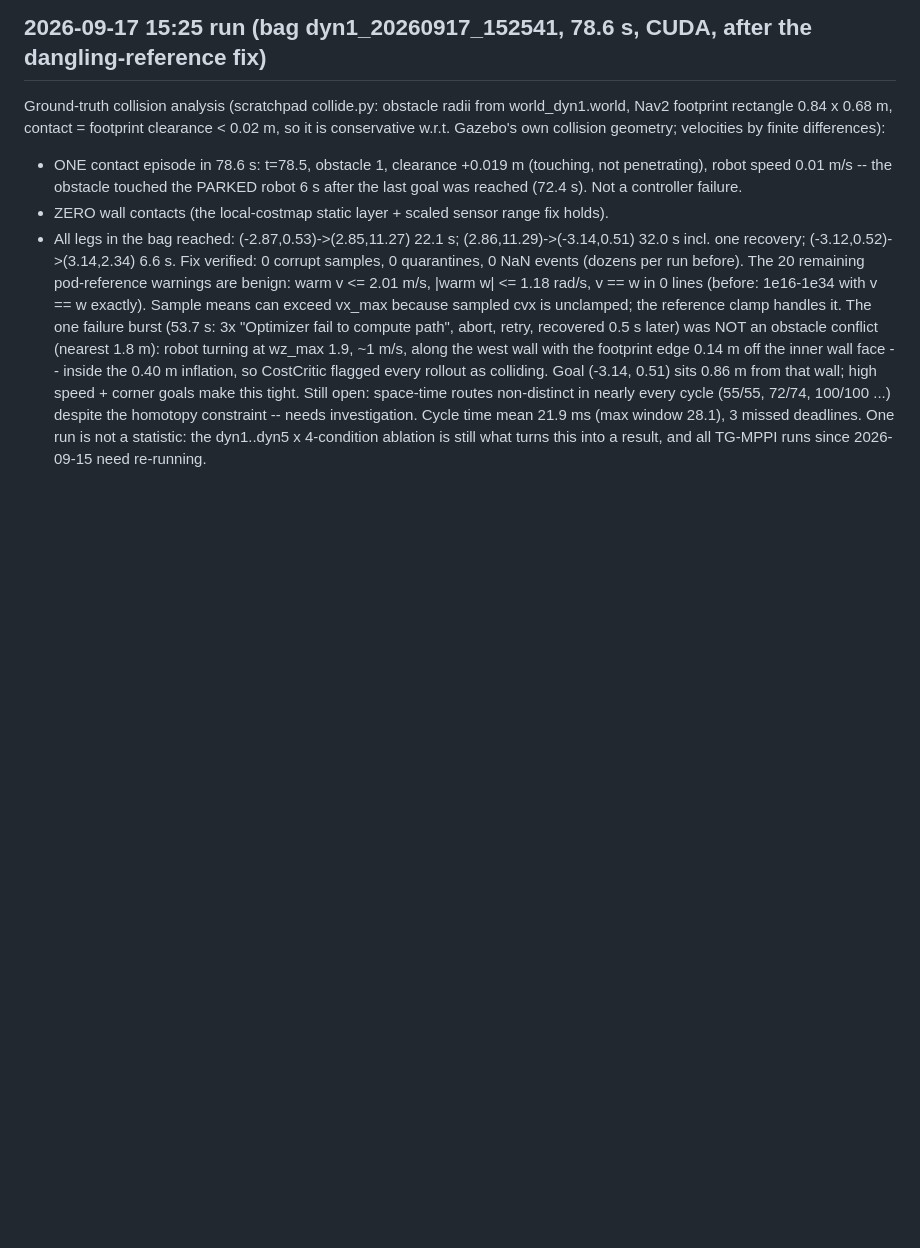
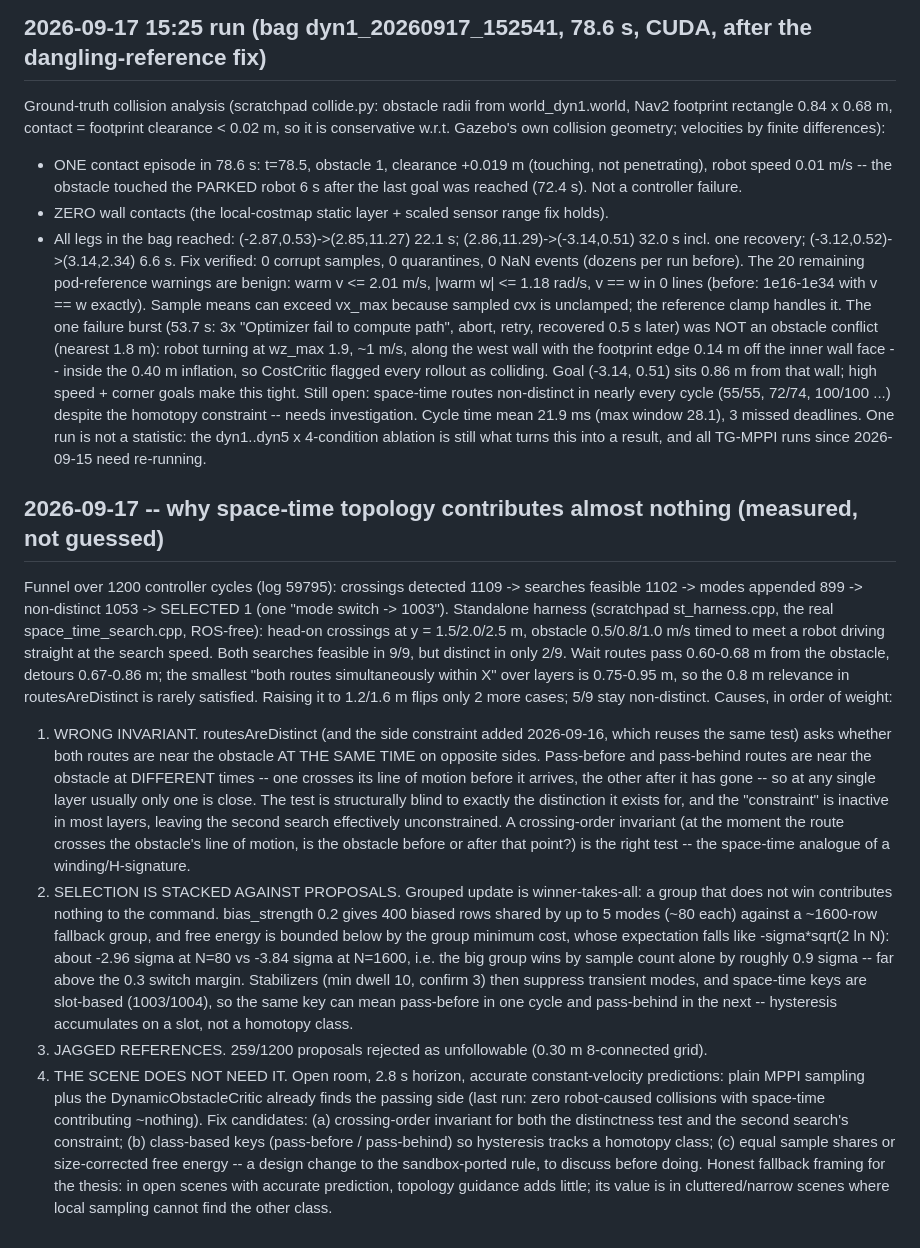
Before and after one commit to SaranSundar08/amoeba_sanbox, a Markdown page: docs/PROJECT_STATUS.md, the part around the change. Rendered like a GitHub page; blank space fills up the shorter version.

Commit message:
Sept 17: space-time contributes ~nothing - measured funnel (1109 detected -> 1 selected), harness shows the same-time distinctness test is the wrong invariant for pass-before/behind; selection biased by sample count
Co-Authored-By: Claude Opus 5 <noreply@anthropic.com>
Claude-Session: https://claude.ai/code/session_01DbHUjqXcXamdZuj9j3DMvN

```diff
--- a/docs/PROJECT_STATUS.md
+++ b/docs/PROJECT_STATUS.md
@@ -2892,3 +2892,44 @@ Still open: space-time routes non-distinct in nearly every cycle (55/55, 72/74,
 despite the homotopy constraint -- needs investigation. Cycle time mean 21.9 ms (max window
 28.1), 3 missed deadlines. One run is not a statistic: the dyn1..dyn5 x 4-condition ablation
 is still what turns this into a result, and all TG-MPPI runs since 2026-09-15 need re-running.
+
+## 2026-09-17 -- why space-time topology contributes almost nothing (measured, not guessed)
+
+Funnel over 1200 controller cycles (log 59795): crossings detected 1109 -> searches feasible
+1102 -> modes appended 899 -> non-distinct 1053 -> SELECTED 1 (one "mode switch -> 1003").
+Standalone harness (scratchpad st_harness.cpp, the real space_time_search.cpp, ROS-free):
+head-on crossings at y = 1.5/2.0/2.5 m, obstacle 0.5/0.8/1.0 m/s timed to meet a robot
+driving straight at the search speed. Both searches feasible in 9/9, but distinct in only
+2/9. Wait routes pass 0.60-0.68 m from the obstacle, detours 0.67-0.86 m; the smallest
+"both routes simultaneously within X" over layers is 0.75-0.95 m, so the 0.8 m relevance
+in routesAreDistinct is rarely satisfied. Raising it to 1.2/1.6 m flips only 2 more cases;
+5/9 stay non-distinct.
+Causes, in order of weight:
+ 1. WRONG INVARIANT. routesAreDistinct (and the side constraint added 2026-09-16, which
+    reuses the same test) asks whether both routes are near the obstacle AT THE SAME TIME on
+    opposite sides. Pass-before and pass-behind routes are near the obstacle at DIFFERENT
+    times -- one crosses its line of motion before it arrives, the other after it has gone --
+    so at any single layer usually only one is close. The test is structurally blind to
+    exactly the distinction it exists for, and the "constraint" is inactive in most layers,
+    leaving the second search effectively unconstrained. A crossing-order invariant (at the
+    moment the route crosses the obstacle's line of motion, is the obstacle before or after
+    that point?) is the right test -- the space-time analogue of a winding/H-signature.
+ 2. SELECTION IS STACKED AGAINST PROPOSALS. Grouped update is winner-takes-all: a group that
+    does not win contributes nothing to the command. bias_strength 0.2 gives 400 biased rows
+    shared by up to 5 modes (~80 each) against a ~1600-row fallback group, and free energy
+    is bounded below by the group minimum cost, whose expectation falls like -sigma*sqrt(2 ln N):
+    about -2.96 sigma at N=80 vs -3.84 sigma at N=1600, i.e. the big group wins by sample count
+    alone by roughly 0.9 sigma -- far above the 0.3 switch margin. Stabilizers (min dwell 10,
+    confirm 3) then suppress transient modes, and space-time keys are slot-based (1003/1004),
+    so the same key can mean pass-before in one cycle and pass-behind in the next -- hysteresis
+    accumulates on a slot, not a homotopy class.
+ 3. JAGGED REFERENCES. 259/1200 proposals rejected as unfollowable (0.30 m 8-connected grid).
+ 4. THE SCENE DOES NOT NEED IT. Open room, 2.8 s horizon, accurate constant-velocity
+    predictions: plain MPPI sampling plus the DynamicObstacleCritic already finds the passing
+    side (last run: zero robot-caused collisions with space-time contributing ~nothing).
+Fix candidates: (a) crossing-order invariant for both the distinctness test and the second
+search's constraint; (b) class-based keys (pass-before / pass-behind) so hysteresis tracks a
+homotopy class; (c) equal sample shares or size-corrected free energy -- a design change to
+the sandbox-ported rule, to discuss before doing. Honest fallback framing for the thesis:
+in open scenes with accurate prediction, topology guidance adds little; its value is in
+cluttered/narrow scenes where local sampling cannot find the other class.
```
